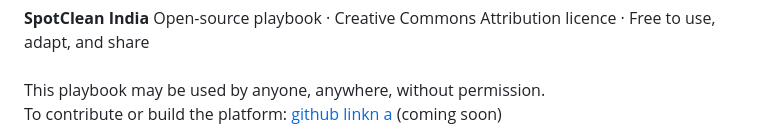
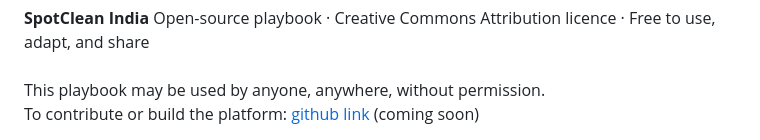
Before and after one commit to raulscooper/raulscooper.github.io, a Markdown page: README.md, the part around the change. Rendered like a GitHub page.

Commit message:
Fix typo in footer GitHub link text

```diff
--- a/README.md
+++ b/README.md
@@ -932,7 +932,7 @@
   <strong>SpotClean India</strong>
   Open-source playbook · Creative Commons Attribution licence · Free to use, adapt, and share<br><br>
   This playbook may be used by anyone, anywhere, without permission.<br>
-  To contribute or build the platform: <a href="https://raulscooper.github.io"> github linkn a</a> (coming soon)
+  To contribute or build the platform: <a href="https://raulscooper.github.io"> github link </a> (coming soon)
 </footer>
 
 <script>
```
